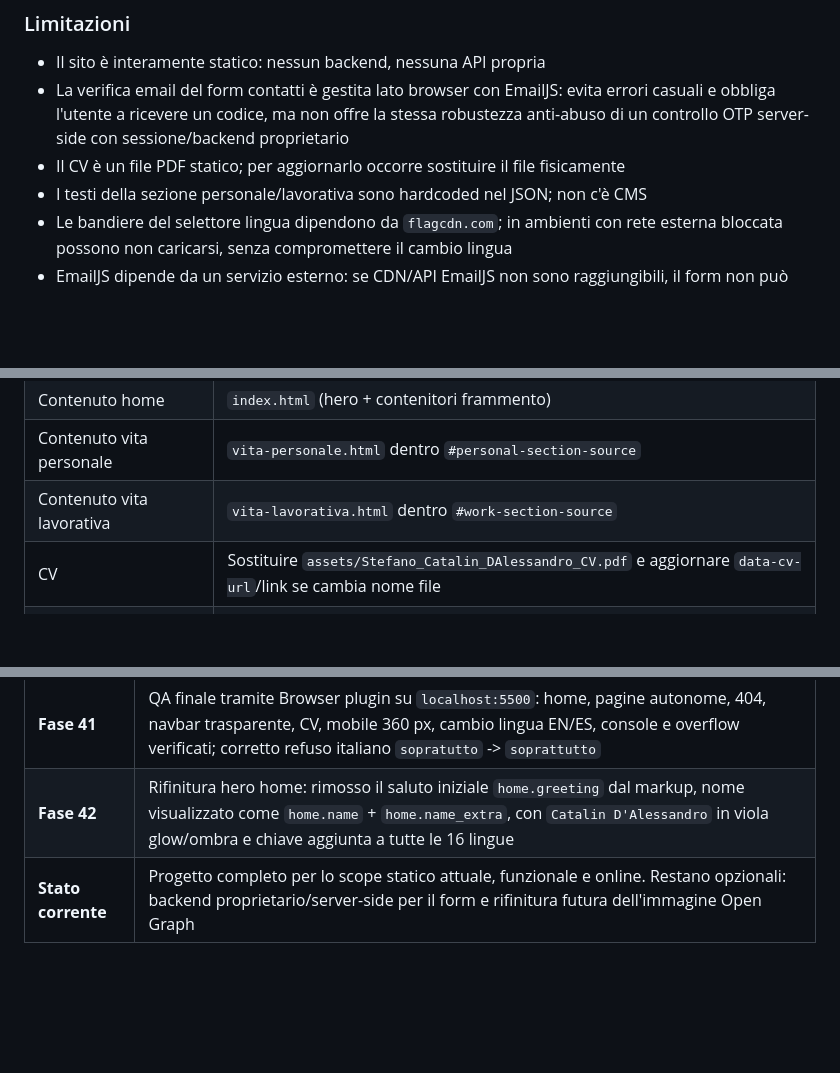
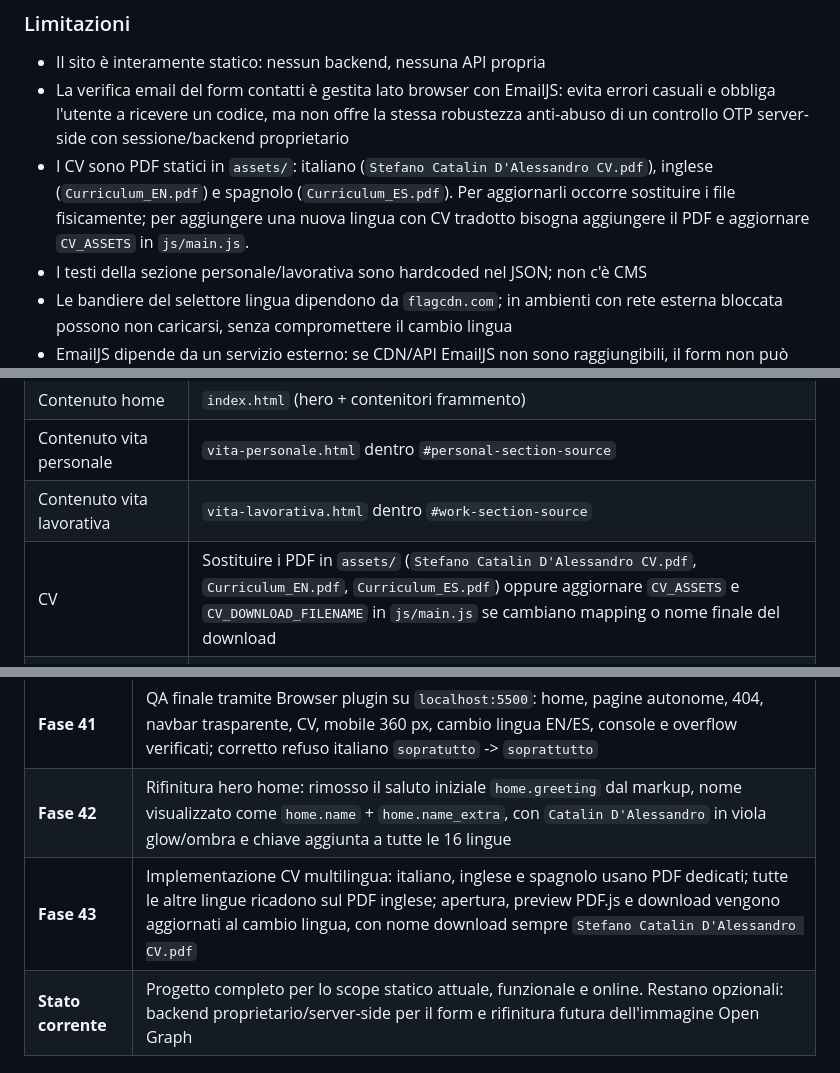
Before and after one commit to StefaDale/Sito_Web_Portfolio, a Markdown page: PROJECT_CONTEXT.md, 3 parts joined by grey strips. Rendered like a GitHub page; blank space fills up the shorter version.

```diff
--- a/PROJECT_CONTEXT.md
+++ b/PROJECT_CONTEXT.md
@@ -385,7 +391,7 @@ comparire anche nel dropdown rapido, va aggiunta anche al template `.lang-menu`
 - La verifica email del form contatti è gestita lato browser con EmailJS: evita errori casuali
   e obbliga l'utente a ricevere un codice, ma non offre la stessa robustezza anti-abuso di
   un controllo OTP server-side con sessione/backend proprietario
-- Il CV è un file PDF statico; per aggiornarlo occorre sostituire il file fisicamente
+- I CV sono PDF statici in `assets/`: italiano (`Stefano Catalin D'Alessandro CV.pdf`), inglese (`Curriculum_EN.pdf`) e spagnolo (`Curriculum_ES.pdf`). Per aggiornarli occorre sostituire i file fisicamente; per aggiungere una nuova lingua con CV tradotto bisogna aggiungere il PDF e aggiornare `CV_ASSETS` in `js/main.js`.
 - I testi della sezione personale/lavorativa sono hardcoded nel JSON; non c'è CMS
 - Le bandiere del selettore lingua dipendono da `flagcdn.com`; in ambienti con rete esterna
   bloccata possono non caricarsi, senza compromettere il cambio lingua
@@ -490,7 +496,7 @@ La repository del progetto è disponibile su GitHub all'indirizzo: https://githu
 | Contenuto home | `index.html` (hero + contenitori frammento) |
 | Contenuto vita personale | `vita-personale.html` dentro `#personal-section-source` |
 | Contenuto vita lavorativa | `vita-lavorativa.html` dentro `#work-section-source` |
-| CV | Sostituire `assets/Stefano_Catalin_DAlessandro_CV.pdf` e aggiornare `data-cv-url`/link se cambia nome file |
+| CV | Sostituire i PDF in `assets/` (`Stefano Catalin D'Alessandro CV.pdf`, `Curriculum_EN.pdf`, `Curriculum_ES.pdf`) oppure aggiornare `CV_ASSETS` e `CV_DOWNLOAD_FILENAME` in `js/main.js` se cambiano mapping o nome finale del download |
 | Aggiungere immagini | Mettere i file in `assets/images/` e referenziarli nell'HTML |
 | Favicon | Modificare `assets/favicon.svg` |
 | Configurazione EmailJS | Modificare `EMAILJS_CONFIG` in `js/main.js` |
@@ -562,6 +569,7 @@ La repository del progetto è disponibile su GitHub all'indirizzo: https://githu
 | **Fase 40** | Navbar resa trasparente: `background-color` con alpha, `backdrop-filter`/`-webkit-backdrop-filter` e bordo inferiore semitrasparente differenziato per tema scuro/chiaro |
 | **Fase 41** | QA finale tramite Browser plugin su `localhost:5500`: home, pagine autonome, 404, navbar trasparente, CV, mobile 360 px, cambio lingua EN/ES, console e overflow verificati; corretto refuso italiano `sopratutto` -> `soprattutto` |
 | **Fase 42** | Rifinitura hero home: rimosso il saluto iniziale `home.greeting` dal markup, nome visualizzato come `home.name` + `home.name_extra`, con `Catalin D'Alessandro` in viola glow/ombra e chiave aggiunta a tutte le 16 lingue |
+| **Fase 43** | Implementazione CV multilingua: italiano, inglese e spagnolo usano PDF dedicati; tutte le altre lingue ricadono sul PDF inglese; apertura, preview PDF.js e download vengono aggiornati al cambio lingua, con nome download sempre `Stefano Catalin D'Alessandro CV.pdf` |
 | **Stato corrente** | Progetto completo per lo scope statico attuale, funzionale e online. Restano opzionali: backend proprietario/server-side per il form e rifinitura futura dell'immagine Open Graph |
 
 ---
```
Also changed, not shown: other parts of PROJECT_CONTEXT.md (+23 -15 lines).
